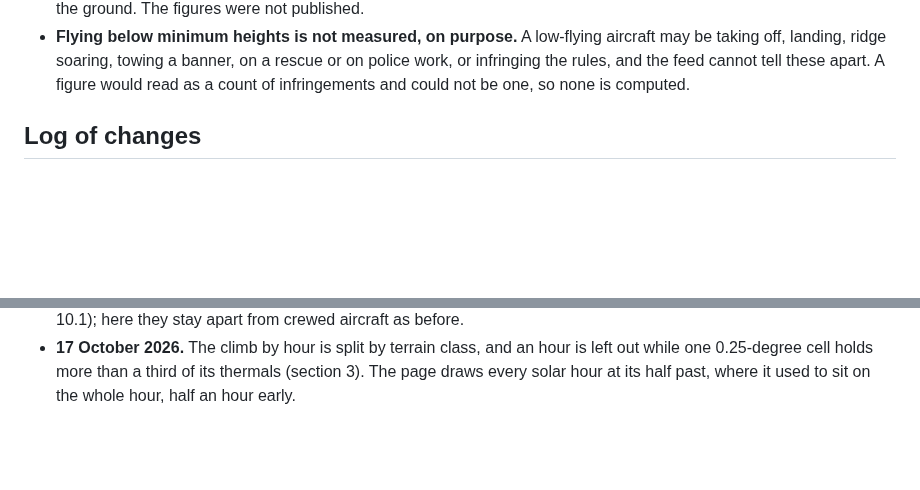
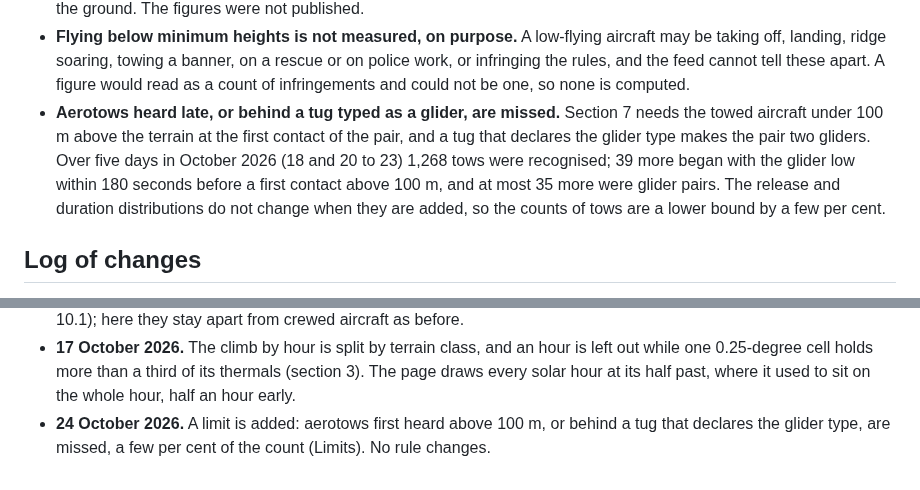
Before and after one commit to rsaccani/ec-monitor, a Markdown page: PATTERNS.md, 2 parts joined by grey strips. Rendered like a GitHub page; blank space fills up the shorter version.

Commit message:
PATTERNS: limit on aerotows heard late or behind glider-typed tugs
Tows whose first contact is above 100 m, or whose tug declares the glider
type, are missed: over five days in October 2026, 39 and at most 35
against 1,268 recognised. Distributions unchanged; no rule changes.

Co-Authored-By: Claude Opus 5.5 <noreply@anthropic.com>

```diff
--- a/PATTERNS.md
+++ b/PATTERNS.md
@@ -689,6 +689,14 @@ wide sits in mountains, a high plateau in plain and hills.
   banner, on a rescue or on police work, or infringing the rules, and the
   feed cannot tell these apart. A figure would read as a count of
   infringements and could not be one, so none is computed.
+- **Aerotows heard late, or behind a tug typed as a glider, are missed.**
+  Section 7 needs the towed aircraft under 100 m above the terrain at the
+  first contact of the pair, and a tug that declares the glider type makes
+  the pair two gliders. Over five days in October 2026 (18 and 20 to 23)
+  1,268 tows were recognised; 39 more began with the glider low within
+  180 seconds before a first contact above 100 m, and at most 35 more were
+  glider pairs. The release and duration distributions do not change when
+  they are added, so the counts of tows are a lower bound by a few per cent.
 
 ## Log of changes
 
@@ -742,3 +750,6 @@ wide sits in mountains, a high plateau in plain and hills.
   hour is left out while one 0.25-degree cell holds more than a third of
   its thermals (section 3). The page draws every solar hour at its half
   past, where it used to sit on the whole hour, half an hour early.
+- **24 October 2026.** A limit is added: aerotows first heard above 100 m,
+  or behind a tug that declares the glider type, are missed, a few per cent
+  of the count (Limits). No rule changes.
```
